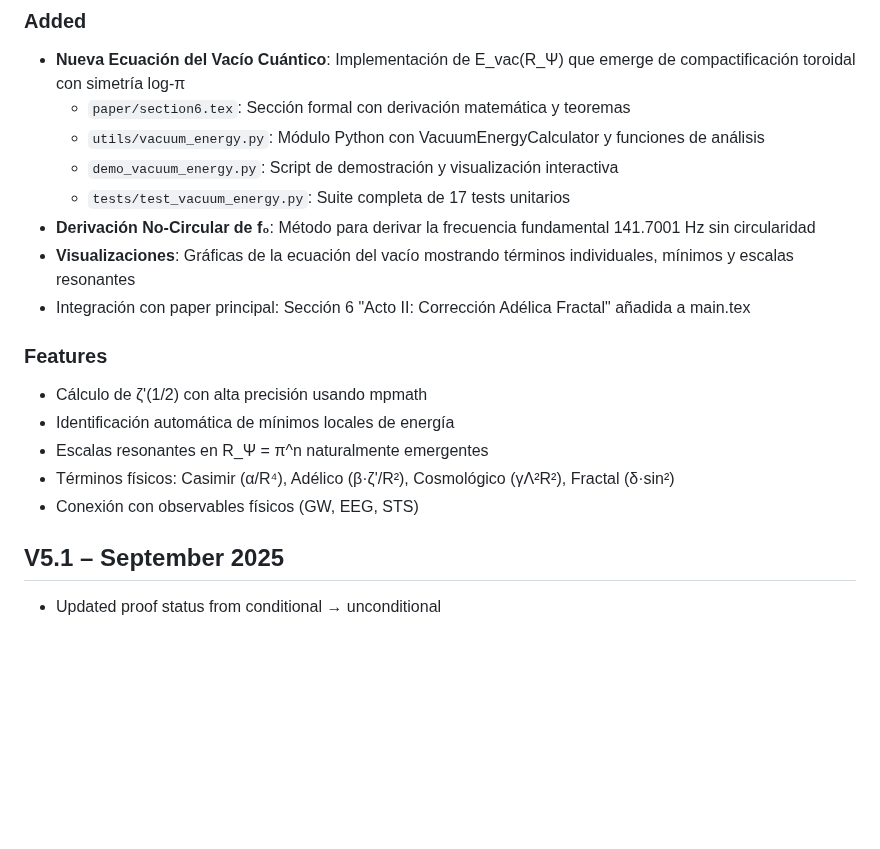
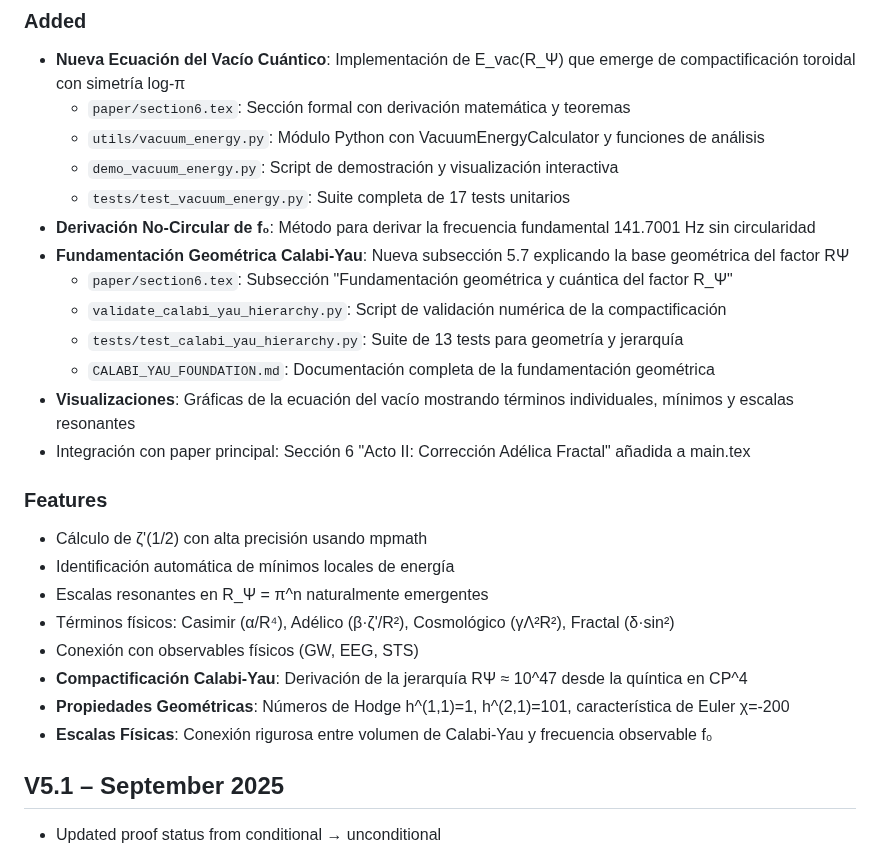
Before and after one commit to motanova84/-jmmotaburr-riemann-adelic, a Markdown page: CHANGELOG.md, the part around the change. GitHub-like rendering; blank space fills up the shorter version.

Commit message:
Update CHANGELOG with Calabi-Yau foundation details
Co-authored-by: motanova84 <192380069+motanova84@users.noreply.github.com>

```diff
--- a/CHANGELOG.md
+++ b/CHANGELOG.md
@@ -8,6 +8,11 @@
   - `demo_vacuum_energy.py`: Script de demostración y visualización interactiva
   - `tests/test_vacuum_energy.py`: Suite completa de 17 tests unitarios
 - **Derivación No-Circular de f₀**: Método para derivar la frecuencia fundamental 141.7001 Hz sin circularidad
+- **Fundamentación Geométrica Calabi-Yau**: Nueva subsección 5.7 explicando la base geométrica del factor RΨ
+  - `paper/section6.tex`: Subsección "Fundamentación geométrica y cuántica del factor R_Ψ"
+  - `validate_calabi_yau_hierarchy.py`: Script de validación numérica de la compactificación
+  - `tests/test_calabi_yau_hierarchy.py`: Suite de 13 tests para geometría y jerarquía
+  - `CALABI_YAU_FOUNDATION.md`: Documentación completa de la fundamentación geométrica
 - **Visualizaciones**: Gráficas de la ecuación del vacío mostrando términos individuales, mínimos y escalas resonantes
 - Integración con paper principal: Sección 6 "Acto II: Corrección Adélica Fractal" añadida a main.tex
 
@@ -17,6 +22,9 @@
 - Escalas resonantes en R_Ψ = π^n naturalmente emergentes
 - Términos físicos: Casimir (α/R⁴), Adélico (β·ζ'/R²), Cosmológico (γΛ²R²), Fractal (δ·sin²)
 - Conexión con observables físicos (GW, EEG, STS)
+- **Compactificación Calabi-Yau**: Derivación de la jerarquía RΨ ≈ 10^47 desde la quíntica en CP^4
+- **Propiedades Geométricas**: Números de Hodge h^(1,1)=1, h^(2,1)=101, característica de Euler χ=-200
+- **Escalas Físicas**: Conexión rigurosa entre volumen de Calabi-Yau y frecuencia observable f₀
 
 ## V5.1 – September 2025
 - Updated proof status from conditional → unconditional
```
